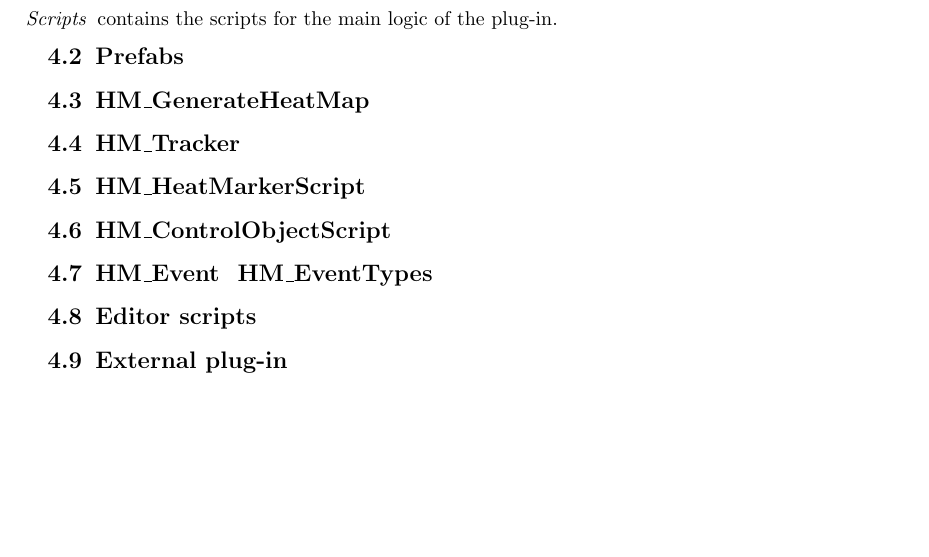
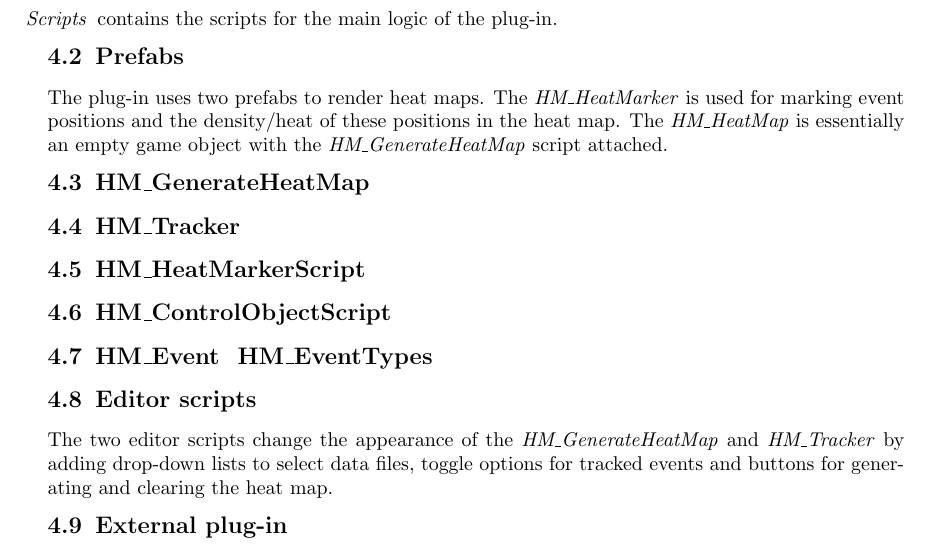
Before and after one commit to esfdk/GameEnginesE2013, a LaTeX document (Reports/jmel/MainReportFile.tex, which reads Reports/jmel/Sections/CodeOverview.tex): part of page 6 of 9, cut so that both start at the same text, the shorter picture padded with empty space. Compiled offline with pdfLaTeX.

Commit message:
Update CodeOverview.tex

```diff
--- a/Reports/jmel/Sections/CodeOverview.tex
+++ b/Reports/jmel/Sections/CodeOverview.tex
@@ -14,6 +14,7 @@ The plug-in contains four folders:
 
 \subsection{Prefabs}
 \label{CO_Prefabs}
+The plug-in uses two prefabs to render heat maps. The \textit{HM\_HeatMarker} is used for marking event positions and the density/heat of these positions in the heat map. The \textit{HM\_HeatMap} is essentially an empty game object with the \textit{HM\_GenerateHeatMap} script attached.
 
 \subsection{HM\_GenerateHeatMap}
 \label{CO_GHM}
@@ -32,7 +33,7 @@ The plug-in contains four folders:
 
 \subsection{Editor scripts}
 \label{CO_Editor}
-
+The two editor scripts change the appearance of the \textit{HM\_GenerateHeatMap} and \textit{HM\_Tracker} by adding drop-down lists to select data files, toggle options for tracked events and buttons for generating and clearing the heat map.
 \subsection{External plug-in}
 \label{CO_PlugIn}
 The external plug-in is only used for a smooth colour transition on based on the density. The plug-in is called \footnote{Source: ColourX package http://wiki.unity3d.com/index.php/Colorx}.
```
